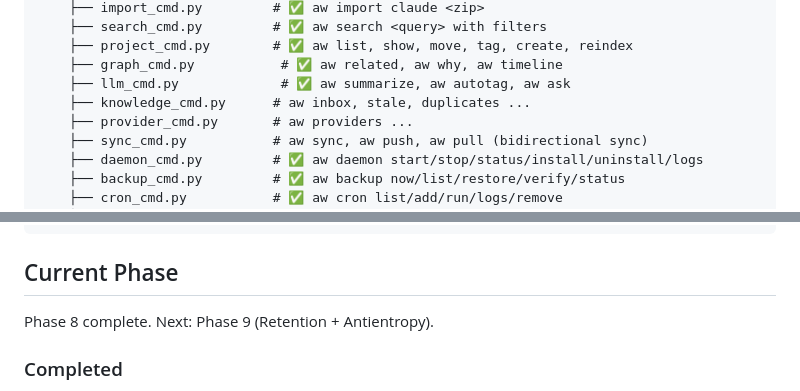
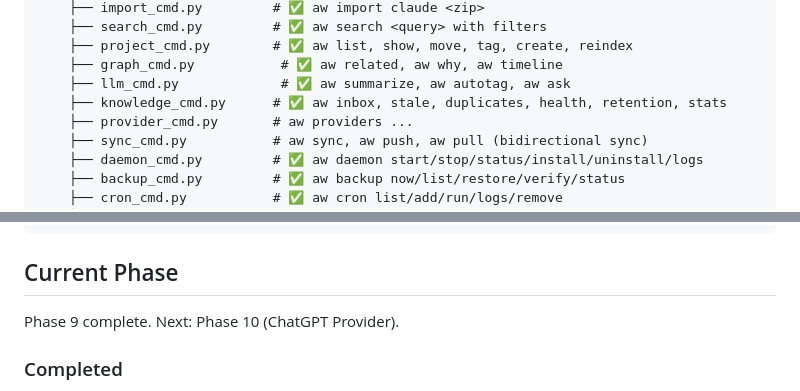
Before and after one commit to Goga74/AnticLaw, a Markdown page: CLAUDE.md, 2 parts joined by grey strips. GitHub-like rendering.

```diff
--- a/CLAUDE.md
+++ b/CLAUDE.md
@@ -86,7 +87,7 @@ src/anticlaw/
     ├── project_cmd.py        # ✅ aw list, show, move, tag, create, reindex
     ├── graph_cmd.py           # ✅ aw related, aw why, aw timeline
     ├── llm_cmd.py             # ✅ aw summarize, aw autotag, aw ask
-    ├── knowledge_cmd.py      # aw inbox, stale, duplicates ...
+    ├── knowledge_cmd.py      # ✅ aw inbox, stale, duplicates, health, retention, stats
     ├── provider_cmd.py       # aw providers ...
     ├── sync_cmd.py           # aw sync, aw push, aw pull (bidirectional sync)
     ├── daemon_cmd.py         # ✅ aw daemon start/stop/status/install/uninstall/logs
@@ -178,7 +179,7 @@ There are three main approaches...
 
 ## Current Phase
 
-Phase 8 complete. Next: Phase 9 (Retention + Antientropy).
+Phase 9 complete. Next: Phase 10 (ChatGPT Provider).
 
 ### Completed
 - **Phase 0:** Scaffolding — pyproject.toml, directory structure, `aw --version` ✅
```
Also changed, not shown: other parts of CLAUDE.md (+5 -6 lines).
